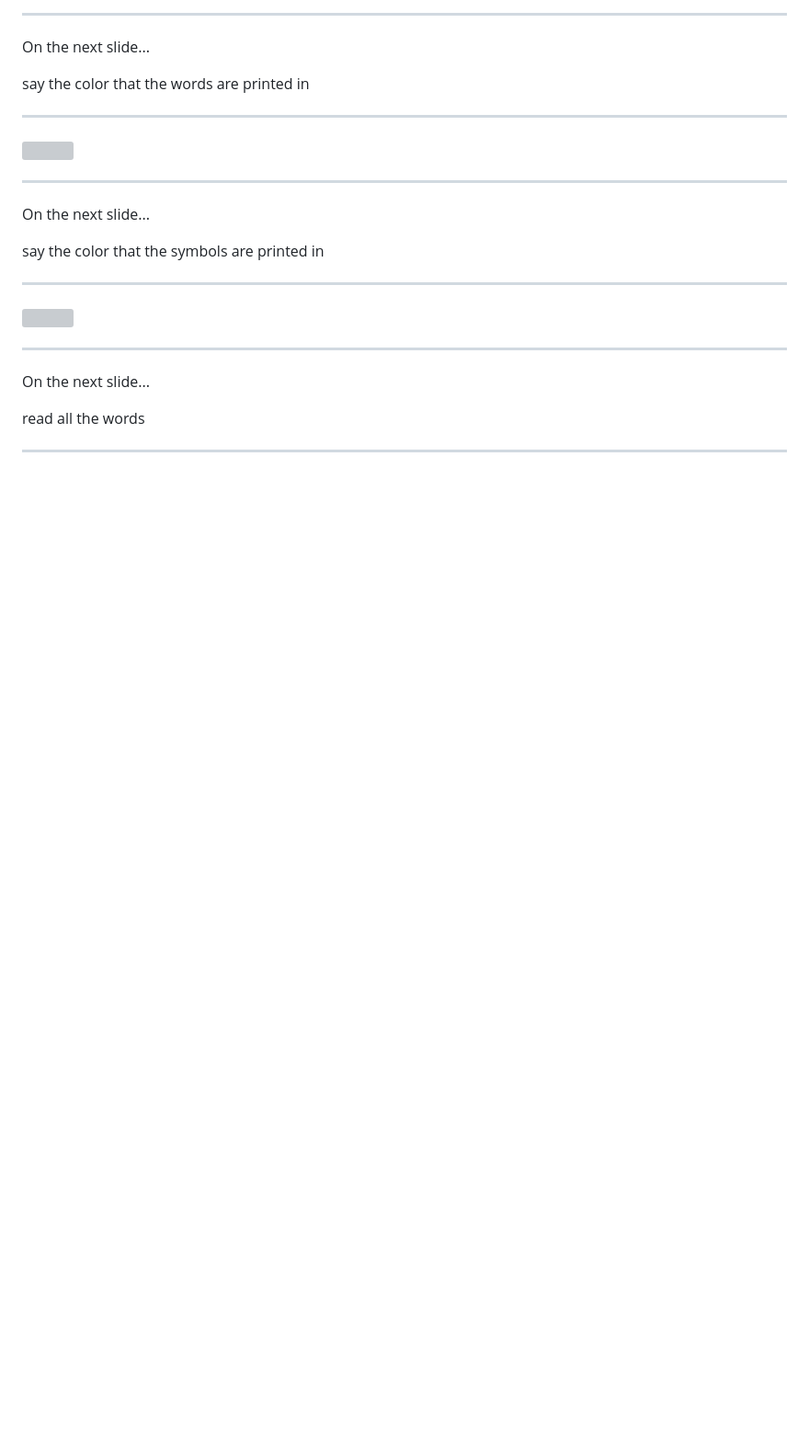
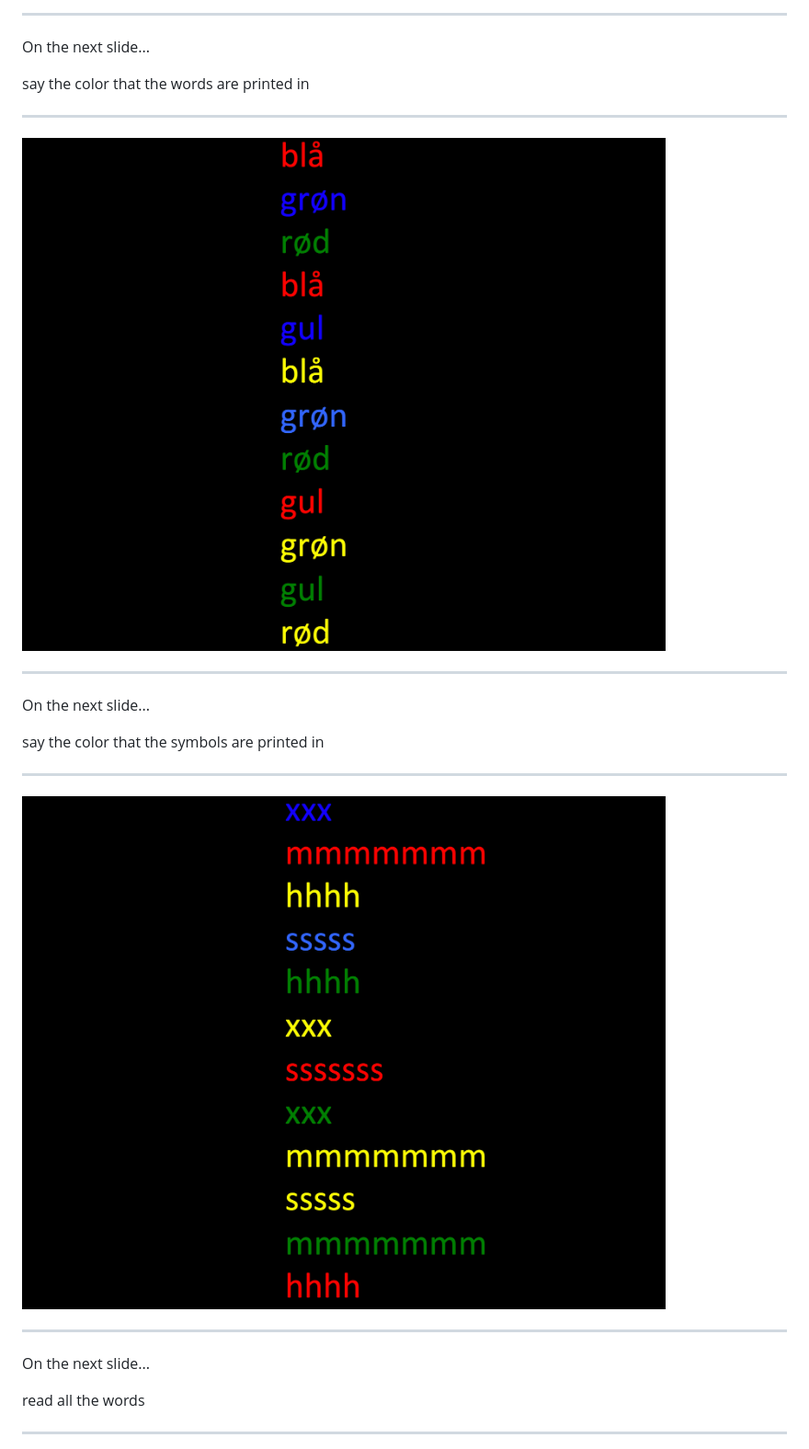
Before and after one commit to ethanweed/LaCoBra, a Markdown page: slides/Lab_01_Stroop.md, the part around one of its changes. Shown at 92% size. Drawn GitHub-style; blank space fills up the shorter version; grey boxes are pictures that could not be loaded.

```diff
--- a/slides/Lab_01_Stroop.md
+++ b/slides/Lab_01_Stroop.md
@@ -41,7 +43,7 @@ say the color that the words are printed in
 
 ---
 
-<img src="Images/Stroop2_naming_int.png" alt="" width="700">
+<img src="https://github.com/ethanweed/LaCoBra/blob/main/resources/Stroop2_naming_int.png?raw=true" alt="" width="700">
 
 
 ---
@@ -52,7 +54,7 @@ say the color that the symbols are printed in
 
 ---
 
-<img src="Images/Stroop3_naming_noint.png" alt="" width="700">
+<img src="https://github.com/ethanweed/LaCoBra/blob/main/resources/Stroop3_naming_noint.png?raw=true" alt="" width="700">
 
 
 ---
```
Also changed, not shown: other parts of slides/Lab_01_Stroop.md (+10 -3 lines), resources/Stroop.png, 3 other files.
